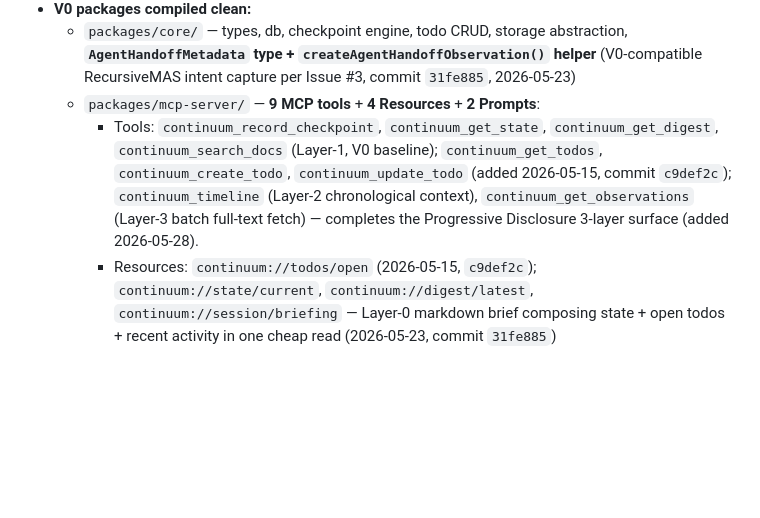
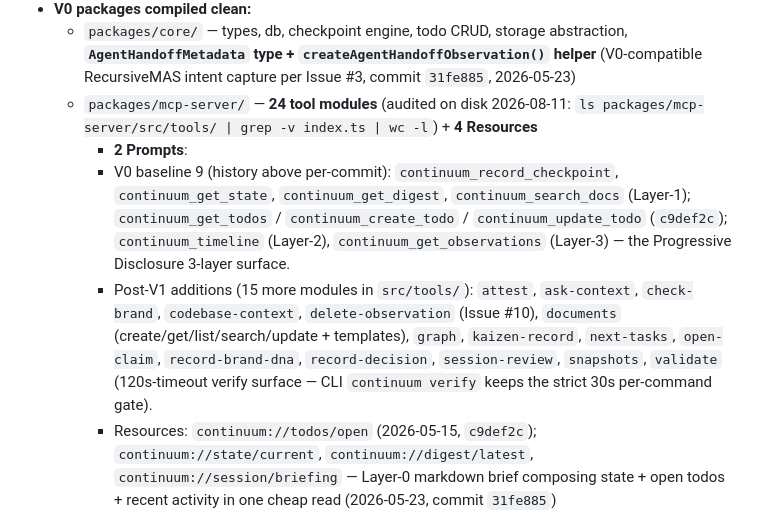
Before and after one commit to number7even/CONTINUUM, a Markdown page: CLAUDE.md, the part around the change. Drawn GitHub-style; blank space fills up the shorter version.

```diff
--- a/CLAUDE.md
+++ b/CLAUDE.md
@@ -147,14 +147,22 @@ the intake gate (Seam 1) and the engagement **pull** endpoint (Seam 2 —
     abstraction, **`AgentHandoffMetadata` type + `createAgentHandoffObservation()`
     helper** (V0-compatible RecursiveMAS intent capture per Issue #3, commit
     `31fe885`, 2026-05-23)
-  - `packages/mcp-server/` — **9 MCP tools** + **4 Resources** + **2 Prompts**:
-    - Tools: `continuum_record_checkpoint`, `continuum_get_state`,
-      `continuum_get_digest`, `continuum_search_docs` (Layer-1, V0 baseline);
-      `continuum_get_todos`, `continuum_create_todo`,
-      `continuum_update_todo` (added 2026-05-15, commit `c9def2c`);
-      `continuum_timeline` (Layer-2 chronological context),
-      `continuum_get_observations` (Layer-3 batch full-text fetch) —
-      completes the Progressive Disclosure 3-layer surface (added 2026-05-28).
+  - `packages/mcp-server/` — **24 tool modules** (audited on disk 2026-08-11:
+    `ls packages/mcp-server/src/tools/ | grep -v index.ts | wc -l`) + **4 Resources**
+    + **2 Prompts**:
+    - V0 baseline 9 (history above per-commit): `continuum_record_checkpoint`,
+      `continuum_get_state`, `continuum_get_digest`, `continuum_search_docs`
+      (Layer-1); `continuum_get_todos` / `continuum_create_todo` /
+      `continuum_update_todo` (`c9def2c`); `continuum_timeline` (Layer-2),
+      `continuum_get_observations` (Layer-3) — the Progressive Disclosure
+      3-layer surface.
+    - Post-V1 additions (15 more modules in `src/tools/`): `attest`,
+      `ask-context`, `check-brand`, `codebase-context`, `delete-observation`
+      (Issue #10), `documents` (create/get/list/search/update + templates),
+      `graph`, `kaizen-record`, `next-tasks`, `open-claim`,
+      `record-brand-dna`, `record-decision`, `session-review`, `snapshots`,
+      `validate` (120s-timeout verify surface — CLI `continuum verify`
+      keeps the strict 30s per-command gate).
     - Resources: `continuum://todos/open` (2026-05-15, `c9def2c`);
       `continuum://state/current`, `continuum://digest/latest`,
       `continuum://session/briefing` — Layer-0 markdown brief composing
```
Also changed, not shown: docs/SPEC_AGENTIC_WORKFLOWS.md (added, +104 -0 lines).
